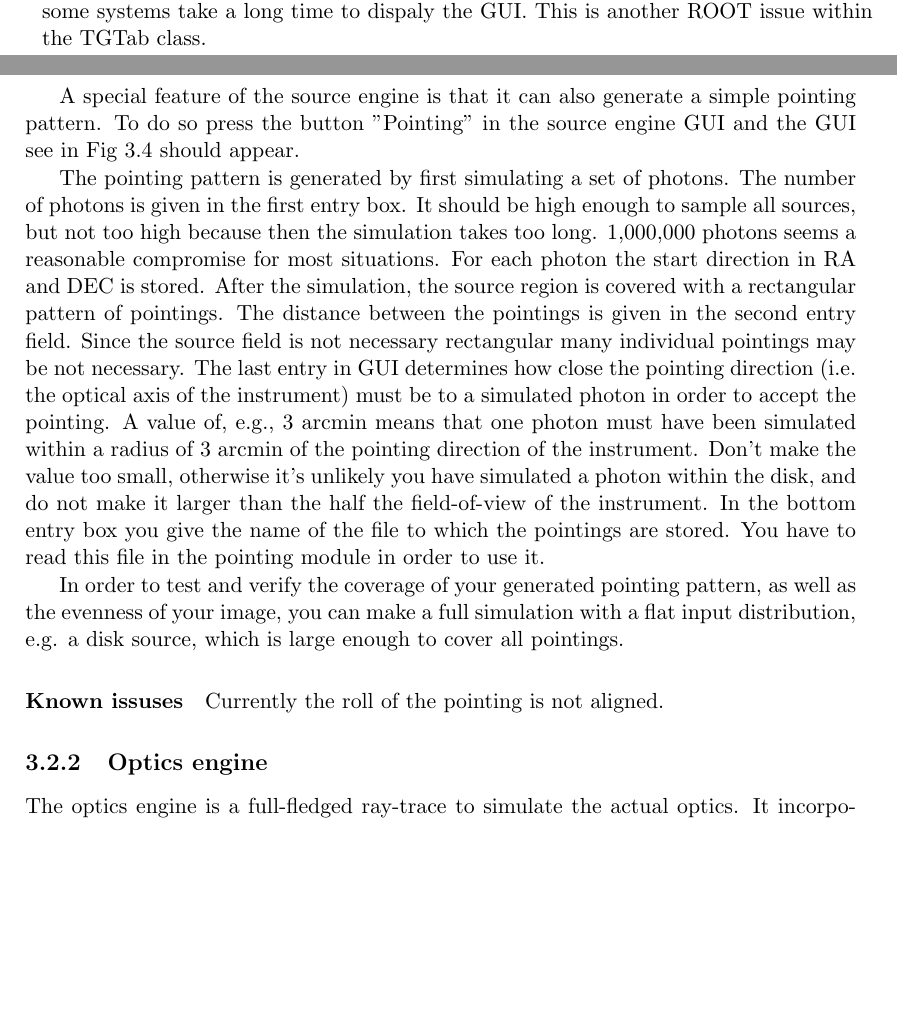
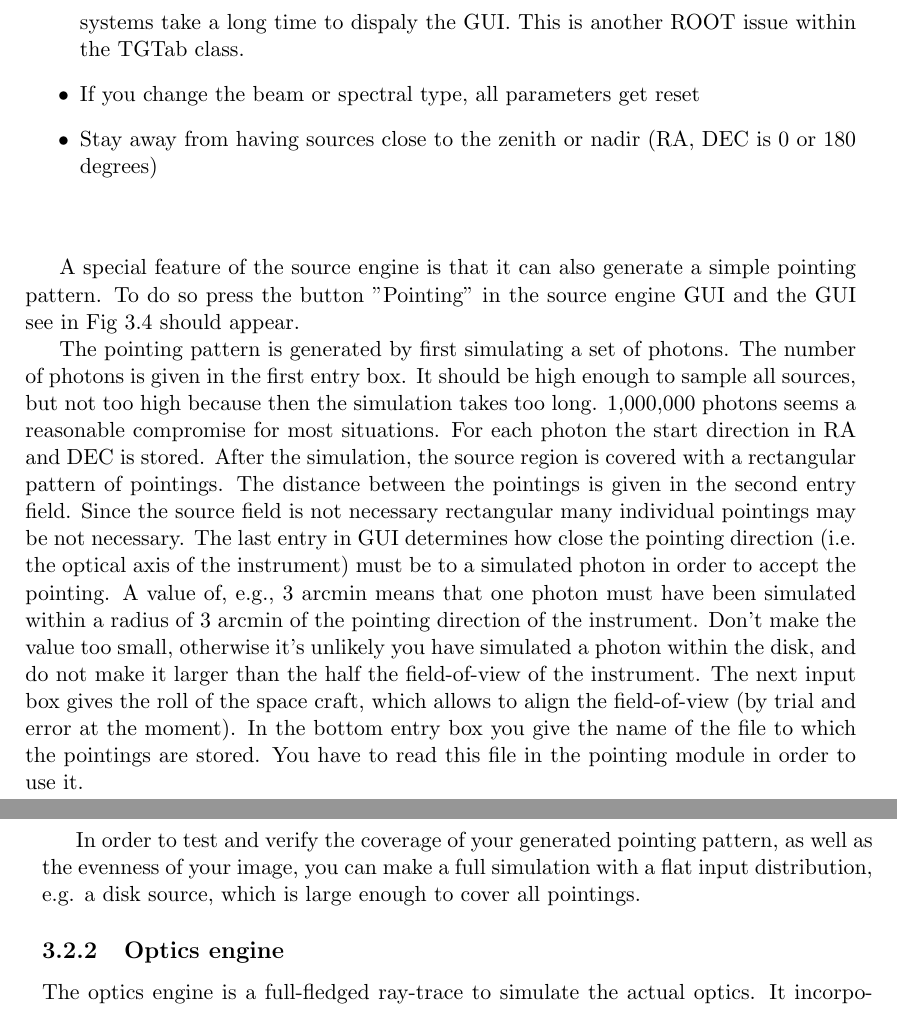
Before and after one commit to zoglauer/nusim, a LaTeX thesis (doc/manual/main.tex, which reads doc/manual/modules.tex): two parts of pages 24 and 25 of 66 before the commit and two parts of pages 25 and 26 of 68 after it, joined at a grey line, cut so that both start at the same text, the shorter picture padded with empty space. Compiled offline with pdfLaTeX.

Commit message:
ADD: Added Roll into pattern generator
git-svn-id: https://elves.srl.caltech.edu/svn/nusim/trunk@193 f61b1093-7add-4ab6-ac1b-eb05caf01ebb

```diff
--- a/doc/manual/modules.tex
+++ b/doc/manual/modules.tex
@@ -73,7 +73,11 @@ For the sources at infinite distance the photons are started randomly from a dis
 
 \paragraph{Known issuses}
 
-If you have too many sources then no tab is displayed in the GUI. This is a ROOT issue within the TGTab class. If you have too many sources it can on some systems take a long time to dispaly the GUI. This is another ROOT issue within the TGTab class.
+\begin{itemize}
+\item If you have too many sources then no tab is displayed in the GUI. This is a ROOT issue within the TGTab class. If you have too many sources it can on some systems take a long time to dispaly the GUI. This is another ROOT issue within the TGTab class.
+\item If you change the beam or spectral type, all parameters get reset
+\item Stay away from having sources close to the zenith or nadir (RA, DEC is 0 or 180 degrees)
+\end{itemize}
 
 \vskip 10 true mm
 
@@ -88,13 +92,12 @@ If you have too many sources then no tab is displayed in the GUI. This is a ROOT
 A special feature of the source engine is that it can also generate a simple pointing pattern. To do so press the button "Pointing" in the source engine GUI and the GUI see in Fig \ref{pointingpatterngui} should appear.
 
 The pointing pattern is generated by first simulating a set of photons. The number of photons is given in the first entry box. It should be high enough to sample all sources, but not too high because then the simulation takes too long. 1,000,000 photons seems a reasonable compromise for most situations. For each photon the start direction in RA and DEC is stored. After the simulation, the source region is covered with a rectangular pattern of pointings. The distance between the pointings is given in the second entry field. Since the source field is not necessary rectangular many individual pointings may be not necessary. The last entry in GUI determines how close the pointing direction (i.e. the optical axis of the instrument) must be to a simulated photon in order to accept the pointing. A value of, e.g., 3 arcmin means that one photon must have been simulated within a radius of 3 arcmin of the pointing direction of the instrument. Don't make the value too small, otherwise it's unlikely you have simulated a photon within the disk, and do not make it larger than the half the field-of-view of the instrument.
+The next input box gives the roll of the space craft, which allows to align the field-of-view (by trial and error at the moment).
 In the bottom entry box you give the name of the file to which the pointings are stored. You have to read this file in the pointing module in order to use it.
 
 In order to test and verify the coverage of your generated pointing pattern, as well as the evenness of your image, you can make a full simulation with a flat input distribution, e.g. a disk source, which is large enough to cover all pointings.
 
-\paragraph{Known issuses}
 
-Currently the roll of the pointing is not aligned.
 
 \subsection{Optics engine}
 The optics engine is a full-fledged ray-trace to simulate the actual optics. It incorporates the exact geometry of the optics, and uses externally generated reflectivity files to calculate the reflection of the photons off the mirrors. Additionally it has a module to simulate deflection of the X-ray photons due to mirror imperfections, which will generate the mirror point spread function. The ray-trace also keeps track of single reflections, called "ghost rays", where the photon only reflects off one mirror while passing through.
```
Also changed, not shown: doc/Manual.pdf, doc/manual/images/pointingpatternGUI.png, doc/manual/modules.tex (2 more changed lines), 4 other files.
